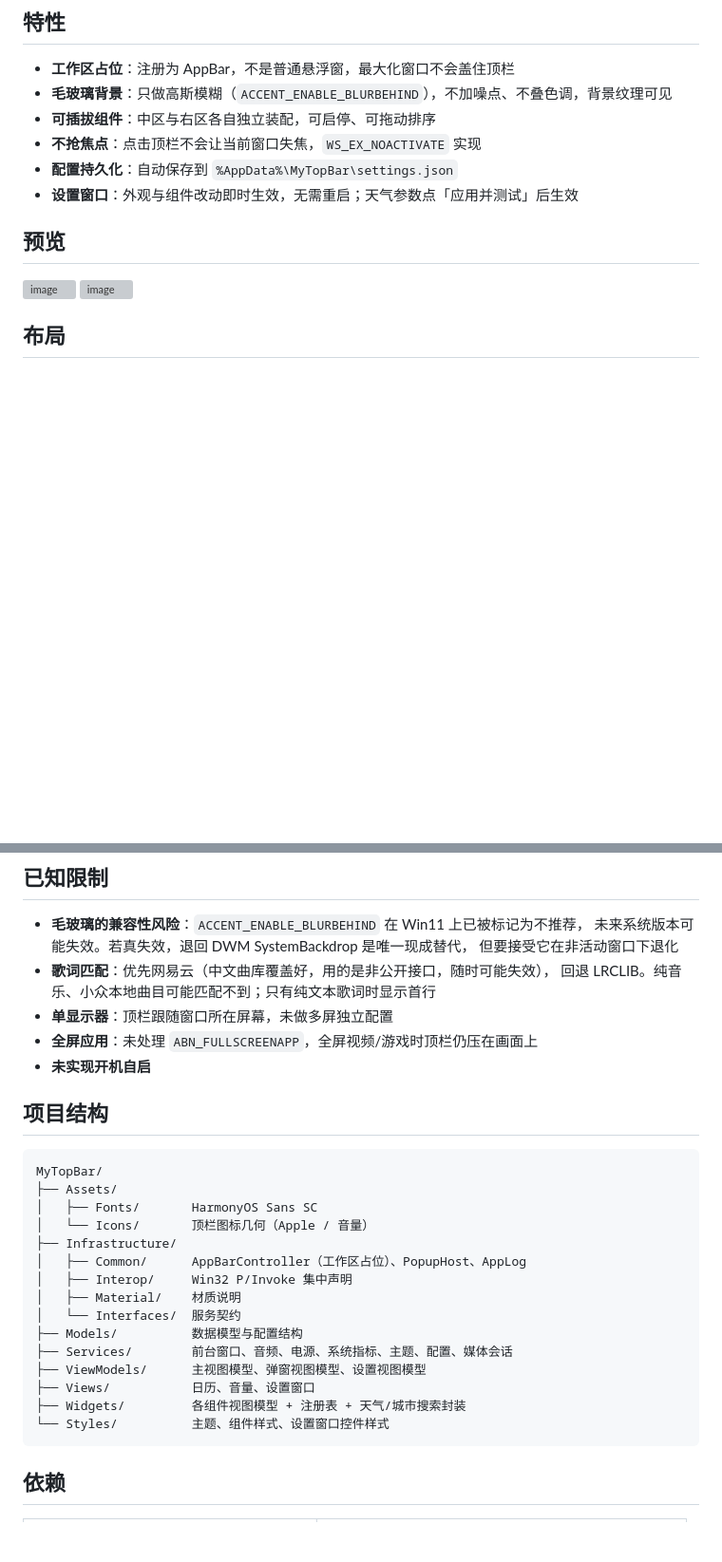
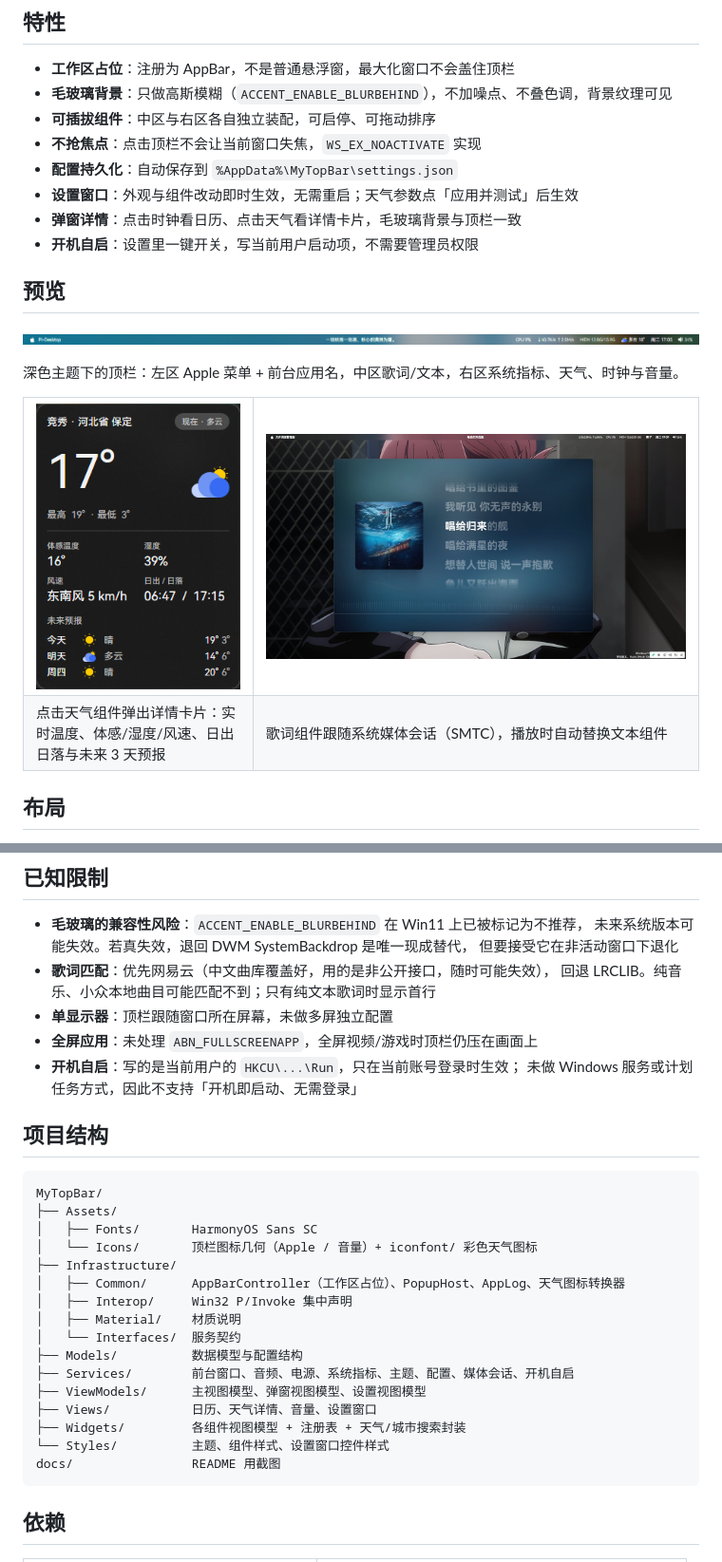
Before and after one commit to KiwiR1der/MyTopBar, a Markdown page: README.md, 2 parts joined by grey strips. Shown at 95% size. GitHub-like rendering; pictures changed too: docs/bar.png (added), docs/fullscreen-lyrics.jpg (added), docs/weather-popup.png (added); blank space fills up the shorter version; grey boxes are pictures that could not be loaded.

Commit message:
README 补充截图，修正过时内容
- 新增 docs/ 截图：顶栏、天气详情卡片、歌词组件，替代原先的
  GitHub user-attachments 外链，改为仓库内相对路径引用
- 特性补充弹窗详情与开机自启
- 天气组件表注明每日预报与彩色矢量图标，并说明不用 emoji 的原因
- 交互补「点击天气」「点击弹窗外部收起」
- 天气接口补 daily 预报路径，说明 value 对象 / 湿度比例值 / m/s /
  astro ISO 时间 / days[] 等实际解析要点
- 已知限制删除「未实现开机自启」，改为说明其生效范围
- 项目结构补 iconfont、天气详情视图、StartupService、docs

````diff
--- a/README.md
+++ b/README.md
@@ -14,11 +14,26 @@
 - **不抢焦点**：点击顶栏不会让当前窗口失焦，`WS_EX_NOACTIVATE` 实现
 - **配置持久化**：自动保存到 `%AppData%\MyTopBar\settings.json`
 - **设置窗口**：外观与组件改动即时生效，无需重启；天气参数点「应用并测试」后生效
+- **弹窗详情**：点击时钟看日历、点击天气看详情卡片，毛玻璃背景与顶栏一致
+- **开机自启**：设置里一键开关，写当前用户启动项，不需要管理员权限
 
 ## 预览
 
-<img width="1918" height="28" alt="image" src="https://github.com/user-attachments/assets/25a1f0c8-8fd3-46d8-a36a-af8a139fed3a" />
-<img width="1919" height="1030" alt="image" src="https://github.com/user-attachments/assets/b20e241b-a42b-4f35-b80e-d2b1e11eb14b" />
+![顶栏](docs/bar.png)
+
+深色主题下的顶栏：左区 Apple 菜单 + 前台应用名，中区歌词/文本，右区系统指标、天气、时钟与音量。
+
+<table>
+<tr>
+<td width="34%"><img src="docs/weather-popup.png" alt="天气详情弹窗" /></td>
+<td width="66%"><img src="docs/fullscreen-lyrics.jpg" alt="歌词组件" /></td>
+</tr>
+<tr>
+<td>点击天气组件弹出详情卡片：实时温度、体感/湿度/风速、日出日落与未来 3 天预报</td>
+<td>歌词组件跟随系统媒体会话（SMTC），播放时自动替换文本组件</td>
+</tr>
+</table>
+
 
 ## 布局
 
@@ -193,7 +220,8 @@ SetWindowCompositionAttribute(hwnd,
   回退 LRCLIB。纯音乐、小众本地曲目可能匹配不到；只有纯文本歌词时显示首行
 - **单显示器**：顶栏跟随窗口所在屏幕，未做多屏独立配置
 - **全屏应用**：未处理 `ABN_FULLSCREENAPP`，全屏视频/游戏时顶栏仍压在画面上
-- **未实现开机自启**
+- **开机自启**：写的是当前用户的 `HKCU\...\Run`，只在当前账号登录时生效；
+  未做 Windows 服务或计划任务方式，因此不支持「开机即启动、无需登录」
 
 ## 项目结构
 
@@ -201,18 +229,19 @@ SetWindowCompositionAttribute(hwnd,
 MyTopBar/
 ├── Assets/
 │   ├── Fonts/       HarmonyOS Sans SC
-│   └── Icons/       顶栏图标几何（Apple / 音量）
+│   └── Icons/       顶栏图标几何（Apple / 音量）+ iconfont/ 彩色天气图标
 ├── Infrastructure/
-│   ├── Common/      AppBarController（工作区占位）、PopupHost、AppLog
+│   ├── Common/      AppBarController（工作区占位）、PopupHost、AppLog、天气图标转换器
 │   ├── Interop/     Win32 P/Invoke 集中声明
 │   ├── Material/    材质说明
 │   └── Interfaces/  服务契约
 ├── Models/          数据模型与配置结构
-├── Services/        前台窗口、音频、电源、系统指标、主题、配置、媒体会话
+├── Services/        前台窗口、音频、电源、系统指标、主题、配置、媒体会话、开机自启
 ├── ViewModels/      主视图模型、弹窗视图模型、设置视图模型
-├── Views/           日历、音量、设置窗口
+├── Views/           日历、天气详情、音量、设置窗口
 ├── Widgets/         各组件视图模型 + 注册表 + 天气/城市搜索封装
 └── Styles/          主题、组件样式、设置窗口控件样式
+docs/                README 用截图
 ```
 
 ## 依赖
````
Also changed, not shown: other parts of README.md (+13 -1 lines).
